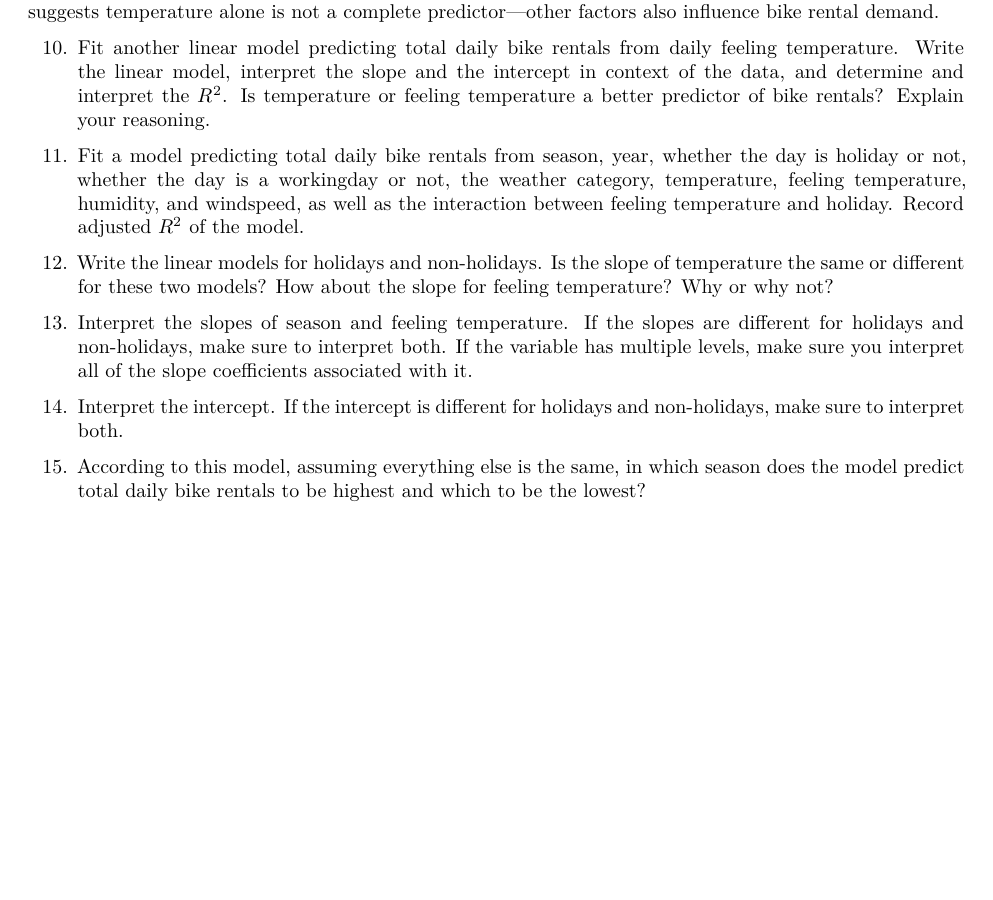
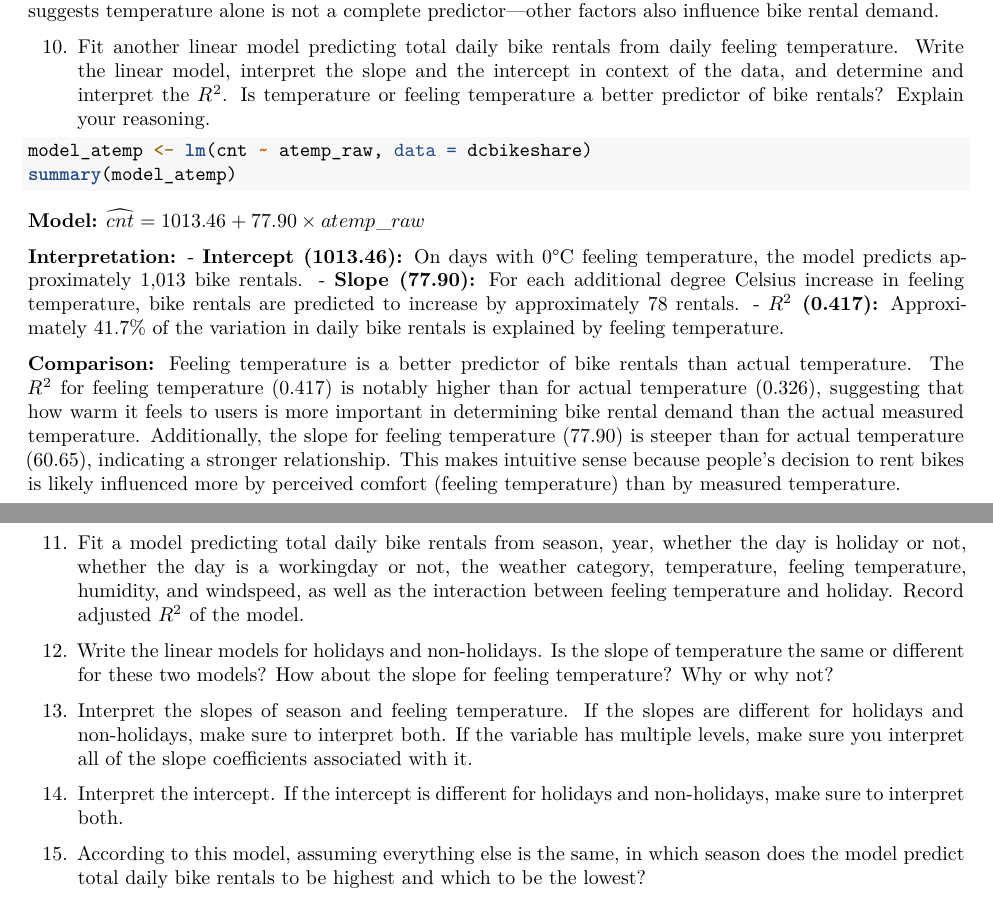
Before and after one commit to Math-225-Fa2025/hw-07-tmchuynh, an R Markdown document (hw-07-bike-rentals-dc.Rmd): part of page 4 of 5 before the commit and two parts of pages 4 and 5 of 5 after it, the two joined at a grey line, cut so that both start at the same text, the shorter picture padded with empty space. Rendered offline with R 4.5, knitr and Pandoc, then LaTeX, with nearby package versions; some code elsewhere in the file could not run offline.

Commit message:
Adds model analysis for bike rentals based on feeling temperature
Introduces a linear regression model predicting bike rentals using feeling temperature.

Includes the model summary with interpretation of the intercept and slope, highlighting the significance of perceived temperature over actual temperature in influencing bike rental demand.

Provides a comparison of $R^2$ values, demonstrating the stronger predictive power of feeling temperature.

````diff
--- a/hw-07-bike-rentals-dc.Rmd
+++ b/hw-07-bike-rentals-dc.Rmd
@@ -226,6 +226,20 @@ summary(model_temp)
     Is temperature or feeling temperature a better predictor of bike rentals?
     Explain your reasoning.
 
+```{r exercise-10}
+model_atemp <- lm(cnt ~ atemp_raw, data = dcbikeshare)
+summary(model_atemp)
+```
+
+**Model:** $\widehat{cnt} = 1013.46 + 77.90 \times atemp\_raw$
+
+**Interpretation:**
+- **Intercept (1013.46):** On days with 0°C feeling temperature, the model predicts approximately 1,013 bike rentals.
+- **Slope (77.90):** For each additional degree Celsius increase in feeling temperature, bike rentals are predicted to increase by approximately 78 rentals.
+- **$R^2$ (0.417):** Approximately 41.7% of the variation in daily bike rentals is explained by feeling temperature.
+
+**Comparison:** Feeling temperature is a better predictor of bike rentals than actual temperature. The $R^2$ for feeling temperature (0.417) is notably higher than for actual temperature (0.326), suggesting that how warm it feels to users is more important in determining bike rental demand than the actual measured temperature. Additionally, the slope for feeling temperature (77.90) is steeper than for actual temperature (60.65), indicating a stronger relationship. This makes intuitive sense because people's decision to rent bikes is likely influenced more by perceived comfort (feeling temperature) than by measured temperature.
+
 11. Fit a model predicting total daily bike rentals from season, year, whether the day is holiday or not, whether the day is a workingday or not, the weather category, temperature, feeling temperature, humidity, and windspeed, as well as the interaction between feeling temperature and holiday.
     Record adjusted $R^2$ of the model.
 
````
